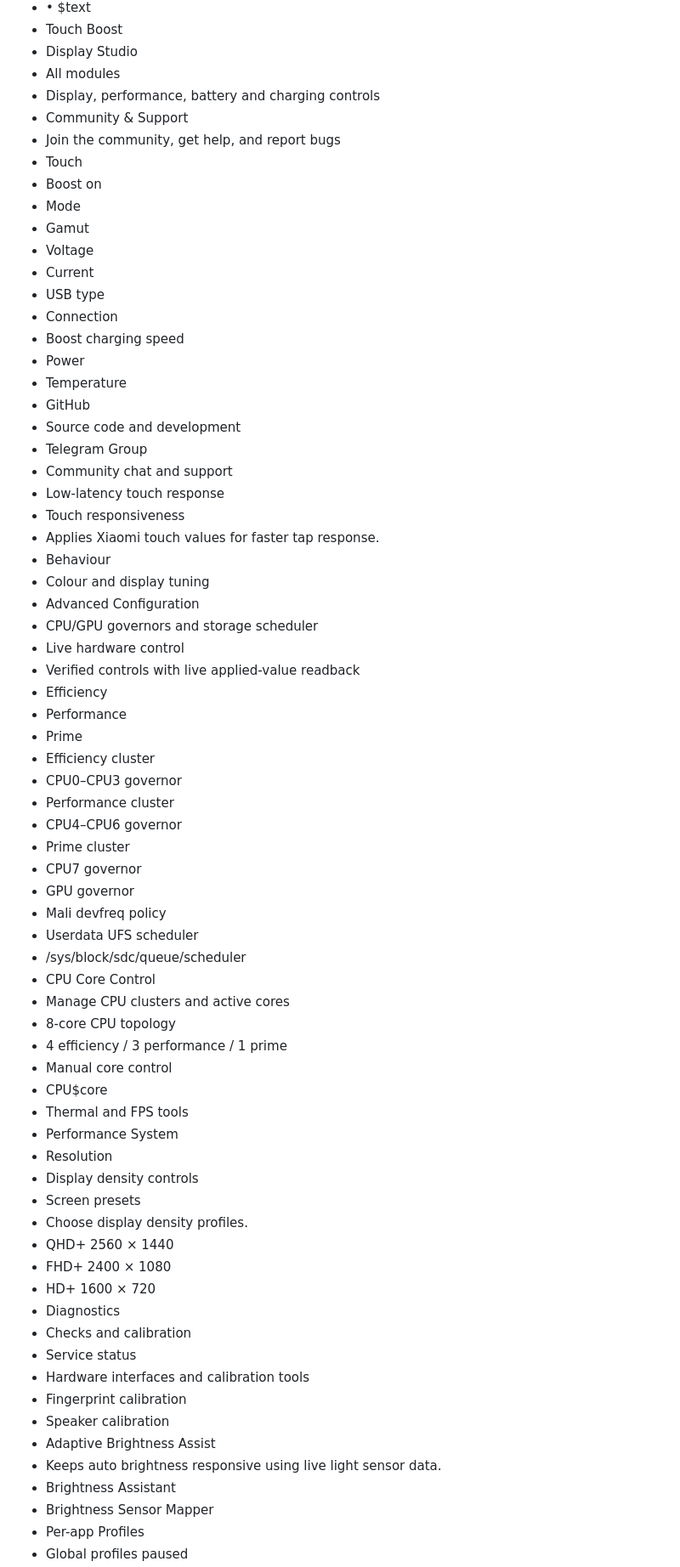
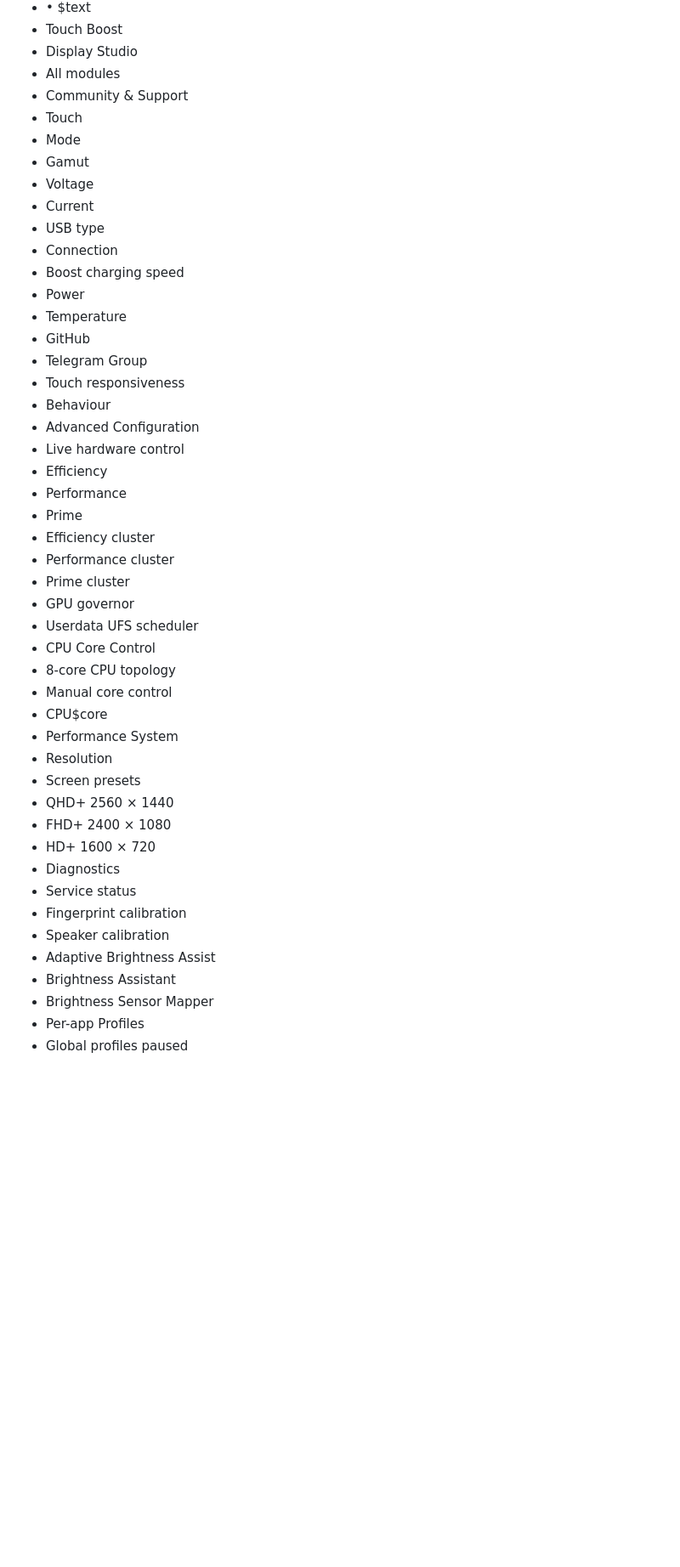
Before and after one commit to NEESCHAL-3/Rodin-Essential, a Markdown page: docs/reference/Phase10A-Legacy-UI-Inventory.md, the part around one of its changes. Shown at 85% size. GitHub-like rendering; blank space fills up the shorter version.

```diff
--- a/docs/reference/Phase10A-Legacy-UI-Inventory.md
+++ b/docs/reference/Phase10A-Legacy-UI-Inventory.md
@@ -62,11 +122,8 @@
 - Touch Boost
 - Display Studio
 - All modules
-- Display, performance, battery and charging controls
 - Community & Support
-- Join the community, get help, and report bugs
 - Touch
-- Boost on
 - Mode
 - Gamut
 - Voltage
@@ -77,54 +134,34 @@
 - Power
 - Temperature
 - GitHub
-- Source code and development
 - Telegram Group
-- Community chat and support
-- Low-latency touch response
 - Touch responsiveness
-- Applies Xiaomi touch values for faster tap response.
 - Behaviour
-- Colour and display tuning
 - Advanced Configuration
-- CPU/GPU governors and storage scheduler
 - Live hardware control
-- Verified controls with live applied-value readback
 - Efficiency
 - Performance
 - Prime
 - Efficiency cluster
-- CPU0–CPU3 governor
 - Performance cluster
-- CPU4–CPU6 governor
 - Prime cluster
-- CPU7 governor
 - GPU governor
-- Mali devfreq policy
 - Userdata UFS scheduler
-- /sys/block/sdc/queue/scheduler
 - CPU Core Control
-- Manage CPU clusters and active cores
 - 8-core CPU topology
-- 4 efficiency / 3 performance / 1 prime
 - Manual core control
 - CPU$core
-- Thermal and FPS tools
 - Performance System
 - Resolution
-- Display density controls
 - Screen presets
-- Choose display density profiles.
 - QHD+ 2560 × 1440
 - FHD+ 2400 × 1080
 - HD+ 1600 × 720
 - Diagnostics
-- Checks and calibration
 - Service status
-- Hardware interfaces and calibration tools
 - Fingerprint calibration
 - Speaker calibration
 - Adaptive Brightness Assist
-- Keeps auto brightness responsive using live light sensor data.
 - Brightness Assistant
 - Brightness Sensor Mapper
 - Per-app Profiles
```
Also changed, not shown: other parts of docs/reference/Phase10A-Legacy-UI-Inventory.md (+121 -8 lines).
